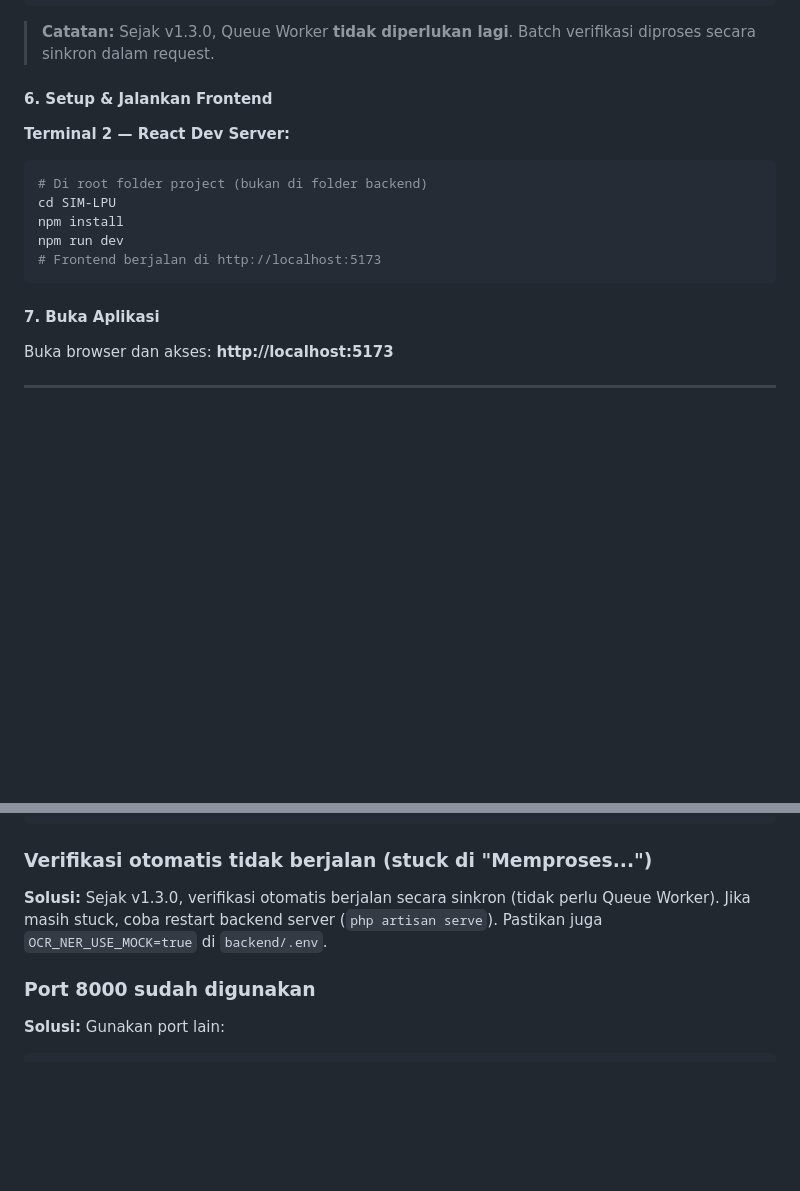
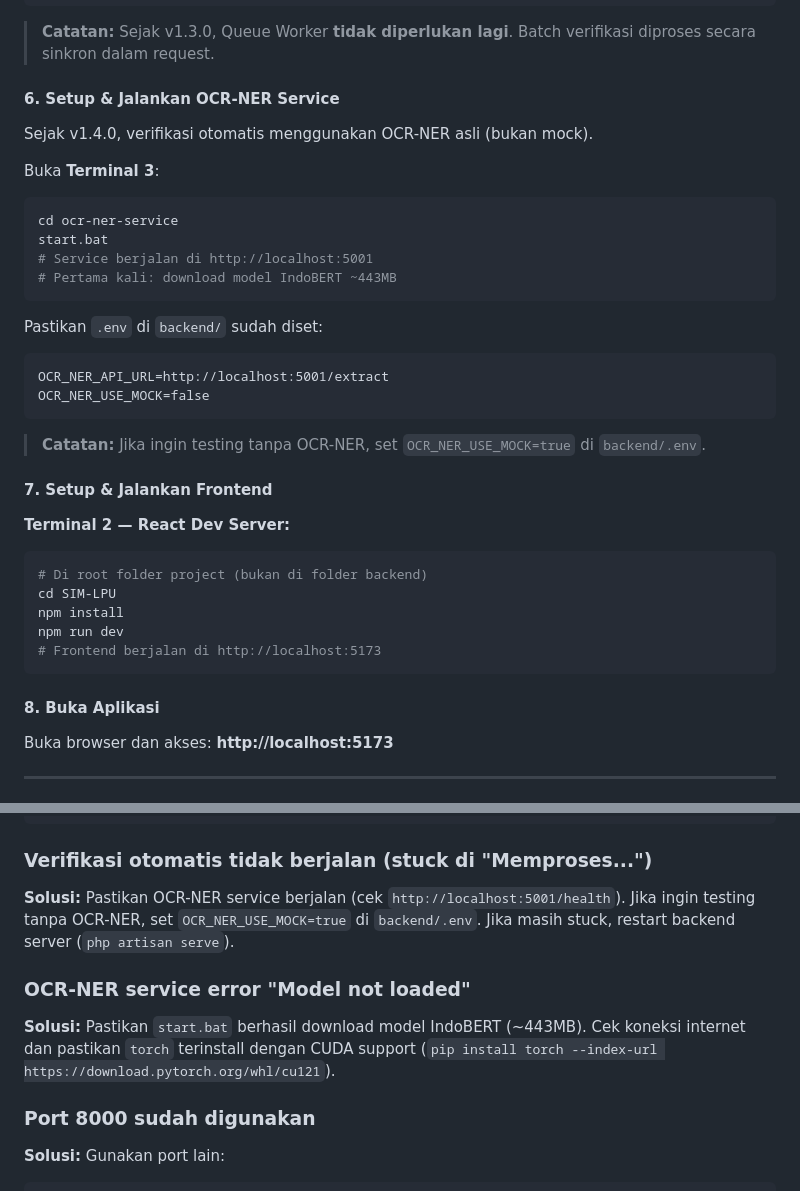
Before and after one commit to InDragovich/ocrnerverify, a Markdown page: README.md, 2 parts joined by grey strips. Rendered like a GitHub page; blank space fills up the shorter version.

````diff
--- a/README.md
+++ b/README.md
@@ -199,7 +236,27 @@ php artisan serve
 
 > **Catatan:** Sejak v1.3.0, Queue Worker **tidak diperlukan lagi**. Batch verifikasi diproses secara sinkron dalam request.
 
-#### 6. Setup & Jalankan Frontend
+#### 6. Setup & Jalankan OCR-NER Service
+
+Sejak v1.4.0, verifikasi otomatis menggunakan OCR-NER asli (bukan mock).
+
+Buka **Terminal 3**:
+```bash
+cd ocr-ner-service
+start.bat
+# Service berjalan di http://localhost:5001
+# Pertama kali: download model IndoBERT ~443MB
+```
+
+Pastikan `.env` di `backend/` sudah diset:
+```
+OCR_NER_API_URL=http://localhost:5001/extract
+OCR_NER_USE_MOCK=false
+```
+
+> **Catatan:** Jika ingin testing tanpa OCR-NER, set `OCR_NER_USE_MOCK=true` di `backend/.env`.
+
+#### 7. Setup & Jalankan Frontend
 
 **Terminal 2 — React Dev Server:**
 ```bash
@@ -210,7 +267,7 @@ npm run dev
 # Frontend berjalan di http://localhost:5173
 ```
 
-#### 7. Buka Aplikasi
+#### 8. Buka Aplikasi
 
 Buka browser dan akses: **http://localhost:5173**
 
@@ -330,7 +387,10 @@ php artisan migrate:fresh --seed
 ```
 
 ### Verifikasi otomatis tidak berjalan (stuck di "Memproses...")
-**Solusi:** Sejak v1.3.0, verifikasi otomatis berjalan secara sinkron (tidak perlu Queue Worker). Jika masih stuck, coba restart backend server (`php artisan serve`). Pastikan juga `OCR_NER_USE_MOCK=true` di `backend/.env`.
+**Solusi:** Pastikan OCR-NER service berjalan (cek `http://localhost:5001/health`). Jika ingin testing tanpa OCR-NER, set `OCR_NER_USE_MOCK=true` di `backend/.env`. Jika masih stuck, restart backend server (`php artisan serve`).
+
+### OCR-NER service error "Model not loaded"
+**Solusi:** Pastikan `start.bat` berhasil download model IndoBERT (~443MB). Cek koneksi internet dan pastikan `torch` terinstall dengan CUDA support (`pip install torch --index-url https://download.pytorch.org/whl/cu121`).
 
 ### Port 8000 sudah digunakan
 **Solusi:** Gunakan port lain:
````
Also changed, not shown: other parts of README.md (+37 -0 lines).
